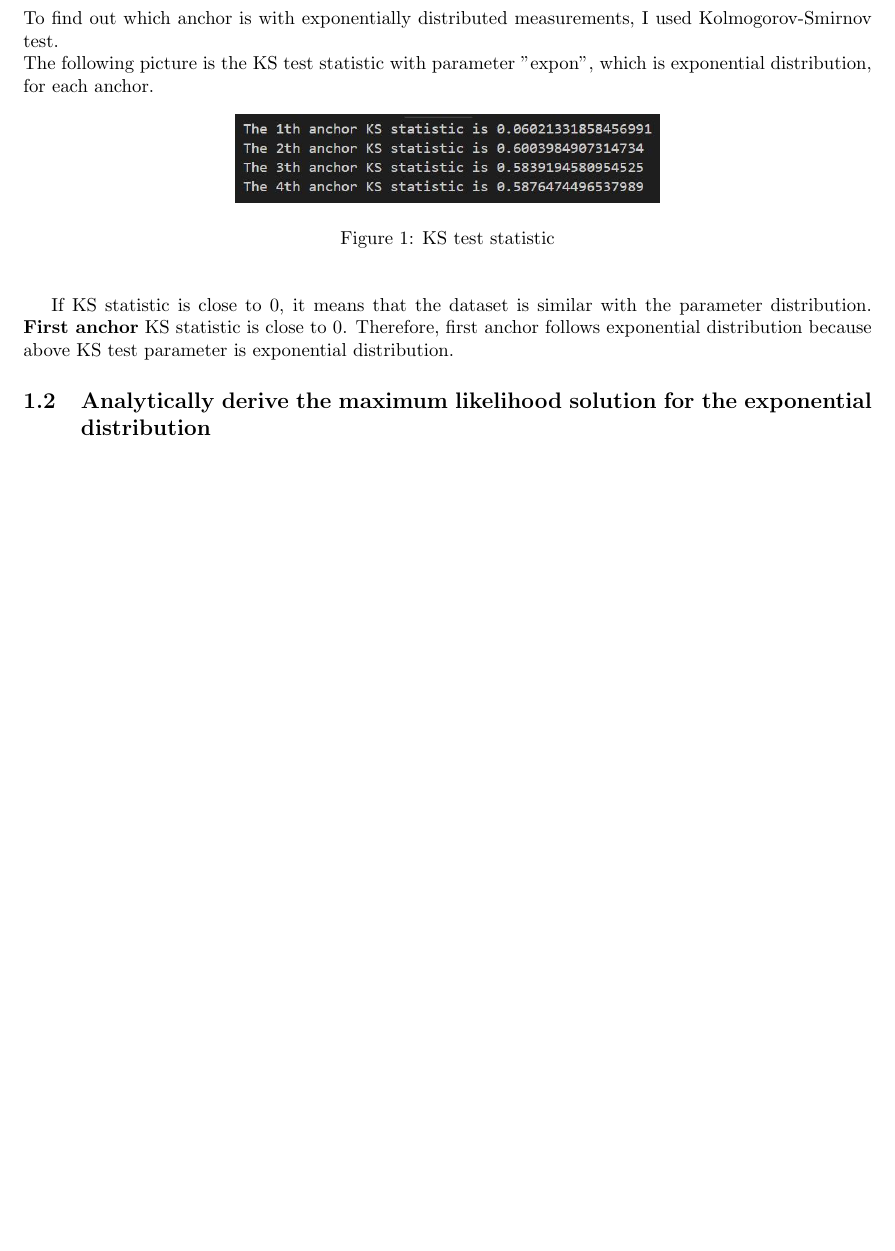
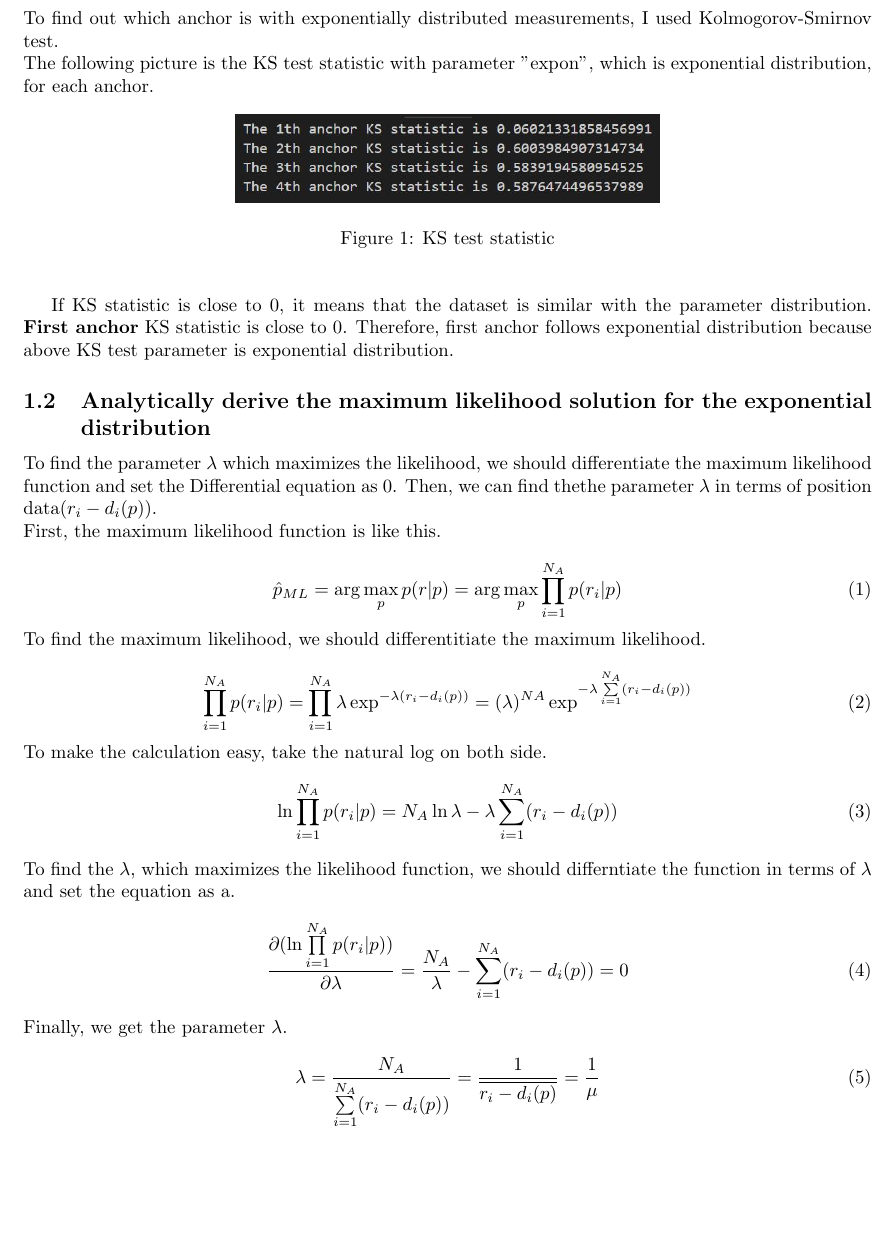
Before and after one commit to Leedayoung/CI_assignmnet4, a LaTeX problem sheet (report/assignment-coverpage-CI.tex): part of page 2 of 9, cut so that both start at the same text, the shorter picture padded with empty space. Compiled offline with pdfLaTeX.

Commit message:
Update 'derivation of MLH solution'

```diff
--- a/report/assignment-coverpage-CI.tex
+++ b/report/assignment-coverpage-CI.tex
@@ -36,6 +36,43 @@ If KS statistic is close to 0, it means that the dataset is similar with the par
 
 \subsection{Analytically derive the maximum likelihood solution for the exponential distribution}
 
+\newcommand{\prip}{p(r_i|p)}
+\newcommand{\ridi}{r_i-d_i(p)}
+\newcommand{\signa}{\sum\limits_{i=1}^{N_A}}
+\newcommand{\mulna}{\prod\limits_{i = 1}^{N_A}}
+
+To find the parameter $\lambda$ which maximizes the likelihood, we should differentiate the maximum likelihood function and set the Differential equation as 0. Then, we can find thethe parameter $\lambda$ in terms of position data($\ridi$).\\
+\noindent
+First, the maximum likelihood function is like this.\\
+\begin{equation}
+\hat{p}_{ML} = \arg\max\limits_{p}p(r|p) = \arg\max\limits_{p}\mulna\prip\\
+\end{equation}
+
+\noindent
+To find the maximum likelihood, we should differentitiate the maximum likelihood.\\
+\begin{equation}
+\mulna\prip =\mulna\lambda\exp^{-\lambda(\ridi)} = (\lambda)^{NA}\exp^{-\lambda\signa(\ridi)}
+\end{equation}
+
+\noindent
+To make the calculation easy, take the natural log on both side.
+\begin{equation}
+\ln\mulna\prip = N_A \ln\lambda - \lambda\signa(\ridi)
+\end{equation}
+
+\noindent
+To find the $\lambda$, which maximizes the likelihood function, we should differntiate the function in terms of $\lambda$ and set the equation as a.
+\begin{equation}
+\frac{\partial(\ln\mulna\prip)}{\partial \lambda} = \frac{N_A}{\lambda} - \signa(\ridi) =0
+\end{equation}
+
+\noindent
+Finally, we get the parameter $\lambda$.
+\begin{equation}
+\lambda = \frac{N_A}{\signa(\ridi)} = \frac{1}{\overline{\ridi}} = \frac{1}{\mu}
+\end{equation}
+\clearpage
+
 \subsection{Estimate the parameters of the measurement models}
 \subsubsection{Scenario 1: Measurements of all anchors follow the Gaussian model.}
 \begin{figure}[h]
```
Also changed, not shown: report/assignment-coverpage-CI.tex (4 more changed lines).
